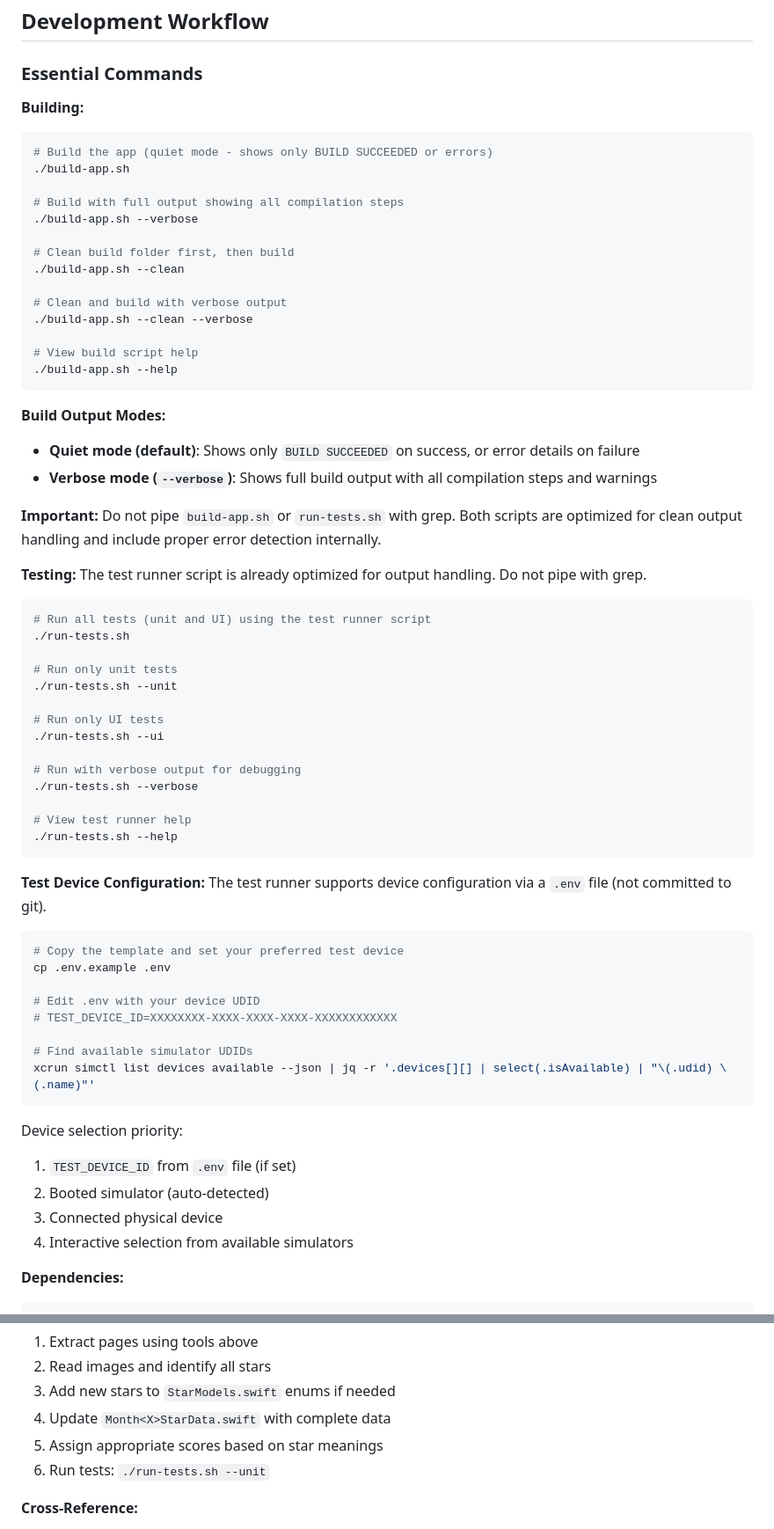
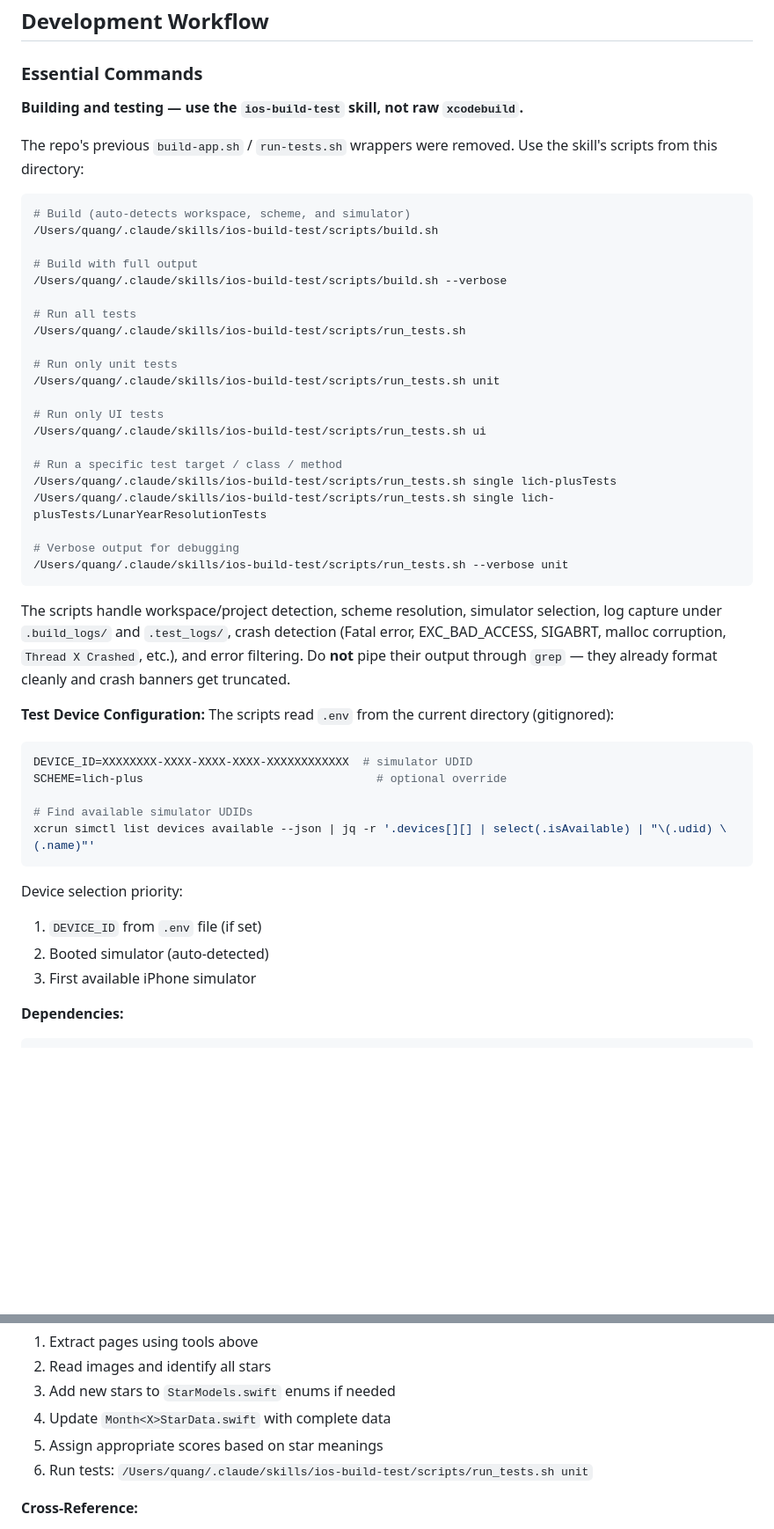
Before and after one commit to trmquang93/lich-plus, a Markdown page: CLAUDE.md, 2 parts joined by grey strips. Shown at 88% size. Rendered like a GitHub page; blank space fills up the shorter version.

Commit message:
docs: point CLAUDE.md to ios-build-test skill scripts
The local build-app.sh / run-tests.sh wrappers were removed in #50.
Update the Development Workflow section to use the skill scripts at
/Users/quang/.claude/skills/ios-build-test/scripts/ with examples for
build, unit, ui, and single-target invocations.

````diff
--- a/CLAUDE.md
+++ b/CLAUDE.md
@@ -55,67 +55,50 @@ Before committing changes that modify the project:
 
 ### Essential Commands
 
-**Building:**
+**Building and testing — use the `ios-build-test` skill, not raw `xcodebuild`.**
+
+The repo's previous `build-app.sh` / `run-tests.sh` wrappers were removed. Use the skill's scripts from this directory:
+
 ```bash
-# Build the app (quiet mode - shows only BUILD SUCCEEDED or errors)
-./build-app.sh
+# Build (auto-detects workspace, scheme, and simulator)
+/Users/quang/.claude/skills/ios-build-test/scripts/build.sh
 
-# Build with full output showing all compilation steps
-./build-app.sh --verbose
+# Build with full output
+/Users/quang/.claude/skills/ios-build-test/scripts/build.sh --verbose
 
-# Clean build folder first, then build
-./build-app.sh --clean
+# Run all tests
+/Users/quang/.claude/skills/ios-build-test/scripts/run_tests.sh
 
-# Clean and build with verbose output
-./build-app.sh --clean --verbose
+# Run only unit tests
+/Users/quang/.claude/skills/ios-build-test/scripts/run_tests.sh unit
 
-# View build script help
-./build-app.sh --help
+# Run only UI tests
+/Users/quang/.claude/skills/ios-build-test/scripts/run_tests.sh ui
+
+# Run a specific test target / class / method
+/Users/quang/.claude/skills/ios-build-test/scripts/run_tests.sh single lich-plusTests
+/Users/quang/.claude/skills/ios-build-test/scripts/run_tests.sh single lich-plusTests/LunarYearResolutionTests
+
+# Verbose output for debugging
+/Users/quang/.claude/skills/ios-build-test/scripts/run_tests.sh --verbose unit
 ```
 
-**Build Output Modes:**
-- **Quiet mode (default)**: Shows only `BUILD SUCCEEDED` on success, or error details on failure
-- **Verbose mode (`--verbose`)**: Shows full build output with all compilation steps and warnings
-
-**Important:** Do not pipe `build-app.sh` or `run-tests.sh` with grep. Both scripts are optimized for clean output handling and include proper error detection internally.
-
-**Testing:**
-The test runner script is already optimized for output handling. Do not pipe with grep.
-```bash
-# Run all tests (unit and UI) using the test runner script
-./run-tests.sh
-
-# Run only unit tests
-./run-tests.sh --unit
-
-# Run only UI tests
-./run-tests.sh --ui
-
-# Run with verbose output for debugging
-./run-tests.sh --verbose
-
-# View test runner help
-./run-tests.sh --help
-```
+The scripts handle workspace/project detection, scheme resolution, simulator selection, log capture under `.build_logs/` and `.test_logs/`, crash detection (Fatal error, EXC_BAD_ACCESS, SIGABRT, malloc corruption, `Thread X Crashed`, etc.), and error filtering. Do **not** pipe their output through `grep` — they already format cleanly and crash banners get truncated.
 
 **Test Device Configuration:**
-The test runner supports device configuration via a `.env` file (not committed to git).
+The scripts read `.env` from the current directory (gitignored):
 ```bash
-# Copy the template and set your preferred test device
-cp .env.example .env
-
-# Edit .env with your device UDID
-# TEST_DEVICE_ID=XXXXXXXX-XXXX-XXXX-XXXX-XXXXXXXXXXXX
+DEVICE_ID=XXXXXXXX-XXXX-XXXX-XXXX-XXXXXXXXXXXX  # simulator UDID
+SCHEME=lich-plus                                  # optional override
 
 # Find available simulator UDIDs
 xcrun simctl list devices available --json | jq -r '.devices[][] | select(.isAvailable) | "\(.udid) \(.name)"'
 ```
 
 Device selection priority:
-1. `TEST_DEVICE_ID` from `.env` file (if set)
+1. `DEVICE_ID` from `.env` file (if set)
 2. Booted simulator (auto-detected)
-3. Connected physical device
-4. Interactive selection from available simulators
+3. First available iPhone simulator
 
 **Dependencies:**
 ```bash
@@ -861,7 +844,7 @@ To improve star data accuracy for Months 1-6:
 3. Add new stars to `StarModels.swift` enums if needed
 4. Update `Month<X>StarData.swift` with complete data
 5. Assign appropriate scores based on star meanings
-6. Run tests: `./run-tests.sh --unit`
+6. Run tests: `/Users/quang/.claude/skills/ios-build-test/scripts/run_tests.sh unit`
 
 **Cross-Reference:**
 - Book pages (ground truth)
````
